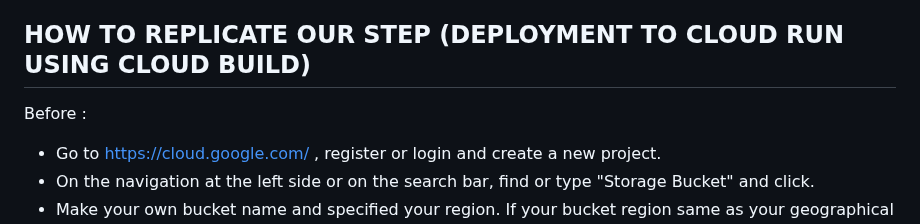
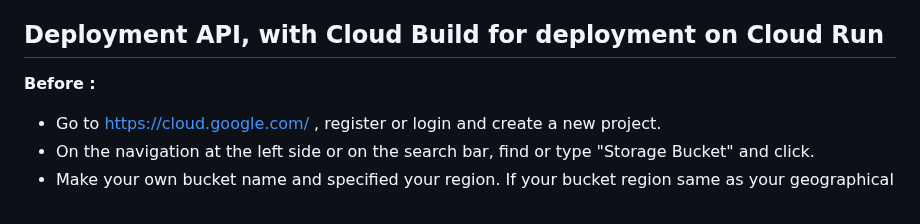
Before and after one commit to Nrulafind/SEMA, a Markdown page: README.md, the part around one of its changes. Rendered like a GitHub page.

Commit message:
Update README.md
re-new style

```diff
--- a/README.md
+++ b/README.md
@@ -14,8 +14,8 @@ CC Division
 3. Send VIA Request.form or form-data(at postman body)
 4. Input the key and number, ex: key: input_data Value:  [80.0, 90.0, 1.0, 1.0]
 5. Get the response
-## HOW TO REPLICATE OUR STEP (DEPLOYMENT TO CLOUD RUN USING CLOUD BUILD)
-Before :
+## Deployment API, with Cloud Build for deployment on Cloud Run
+**Before :**
 - Go to https://cloud.google.com/ , register or login and create a new project.
 - On the navigation at the left side or on the search bar, find or type "Storage Bucket" and click.
 - Make your own bucket name and specified your region. If your bucket region same as your geographical location it will reduce the latency and lower your bill you must pay.
```
Also changed, not shown: other parts of README.md (+1 -1 lines).
